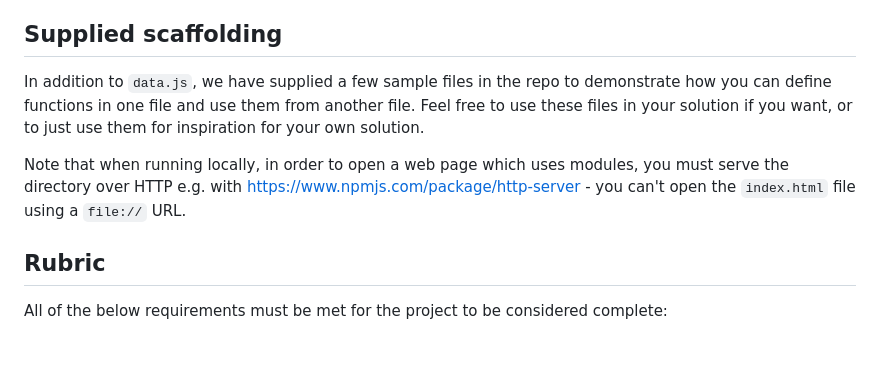
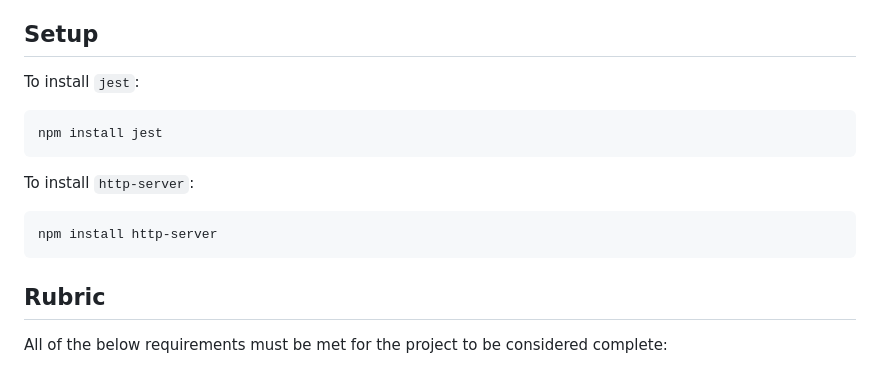
Before and after one commit to marissamolejon/The-Piscine-Music-Data-Solo-Project, a Markdown page: Project-Music-Data/README.md, the part around one of its changes. Drawn GitHub-style.

Commit message:
update README for improved formatting and setup guide

````diff
--- a/Project-Music-Data/README.md
+++ b/Project-Music-Data/README.md
@@ -43,11 +21,15 @@ Every view of your website must be accessible. We will test this by making sure
 6. Are there any songs that, on each day the user listened to music, they listened to every day? If the answer is yes, you should show which one(s). If the answer is no, you should not show anything about this question.
 7. What were the user's top three genres to listen to by number of listens?
 
-## Supplied scaffolding
-
-In addition to `data.js`, we have supplied a few sample files in the repo to demonstrate how you can define functions in one file and use them from another file. Feel free to use these files in your solution if you want, or to just use them for inspiration for your own solution.
-
-Note that when running locally, in order to open a web page which uses modules, you must serve the directory over HTTP e.g. with https://www.npmjs.com/package/http-server - you can't open the `index.html` file using a `file://` URL.
+## Setup
+To install `jest`:
+```
+npm install jest
+```
+To install `http-server`:
+```
+npm install http-server
+```
 
 ## Rubric
 
````
Also changed, not shown: other parts of Project-Music-Data/README.md (+21 -42 lines).
